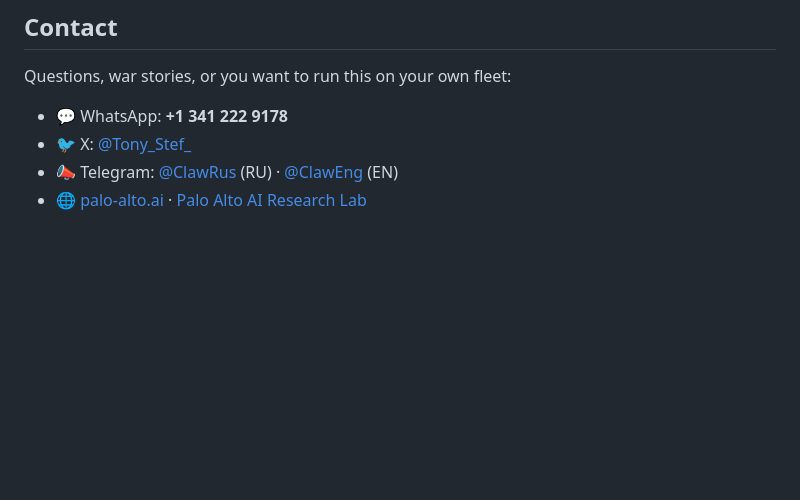
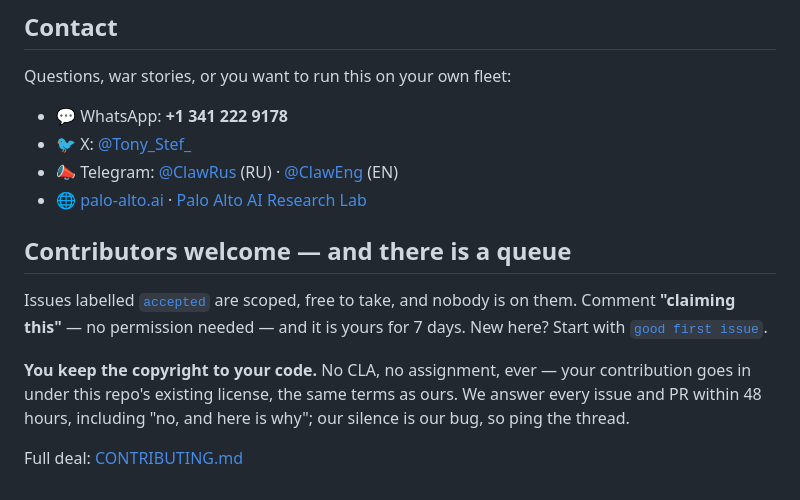
Before and after one commit to Palo-Alto-AI-Research-Lab/verbatim-citation-gate, a Markdown page: README.md, the part around the change. Drawn GitHub-style; blank space fills up the shorter version.

Commit message:
README: surface the accepted-issue queue and the rights deal
A labelled queue nobody can find is a door in a field. Links the accepted /
good-first-issue filters, states the claim protocol in two lines, and says the part
contributors actually care about up front: you keep your copyright, there is no CLA.

```diff
--- a/README.md
+++ b/README.md
@@ -113,3 +113,16 @@ Questions, war stories, or you want to run this on your own fleet:
 - 🐦 X: [@Tony_Stef_](https://x.com/Tony_Stef_)
 - 📣 Telegram: [@ClawRus](https://t.me/ClawRus) (RU) · [@ClawEng](https://t.me/ClawEng) (EN)
 - 🌐 [palo-alto.ai](https://palo-alto.ai) · [Palo Alto AI Research Lab](https://github.com/Palo-Alto-AI-Research-Lab)
+
+## Contributors welcome — and there is a queue
+
+Issues labelled [`accepted`](https://github.com/Palo-Alto-AI-Research-Lab/verbatim-citation-gate/issues?q=is%3Aissue+is%3Aopen+label%3Aaccepted)
+are scoped, free to take, and nobody is on them. Comment **"claiming this"** — no permission needed —
+and it is yours for 7 days. New here? Start with
+[`good first issue`](https://github.com/Palo-Alto-AI-Research-Lab/verbatim-citation-gate/issues?q=is%3Aissue+is%3Aopen+label%3A%22good+first+issue%22).
+
+**You keep the copyright to your code.** No CLA, no assignment, ever — your contribution goes in
+under this repo's existing license, the same terms as ours. We answer every issue and PR within
+48 hours, including "no, and here is why"; our silence is our bug, so ping the thread.
+
+Full deal: [CONTRIBUTING.md](https://github.com/Palo-Alto-AI-Research-Lab/.github/blob/main/CONTRIBUTING.md)
```
